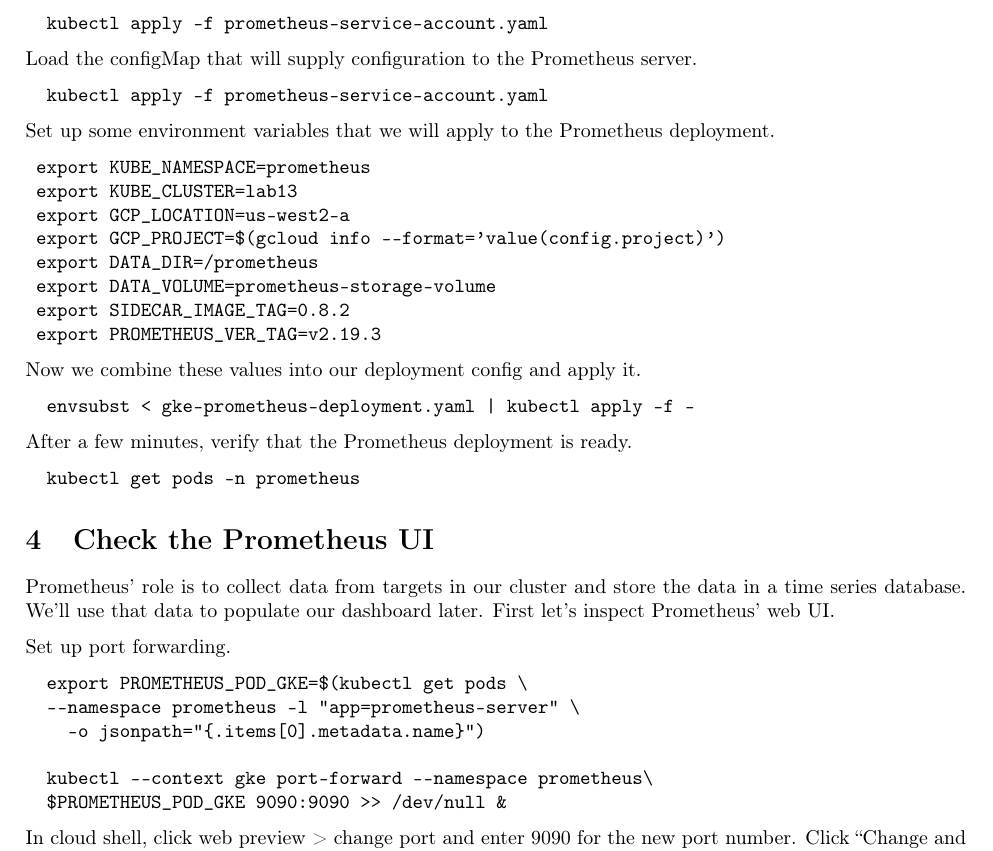
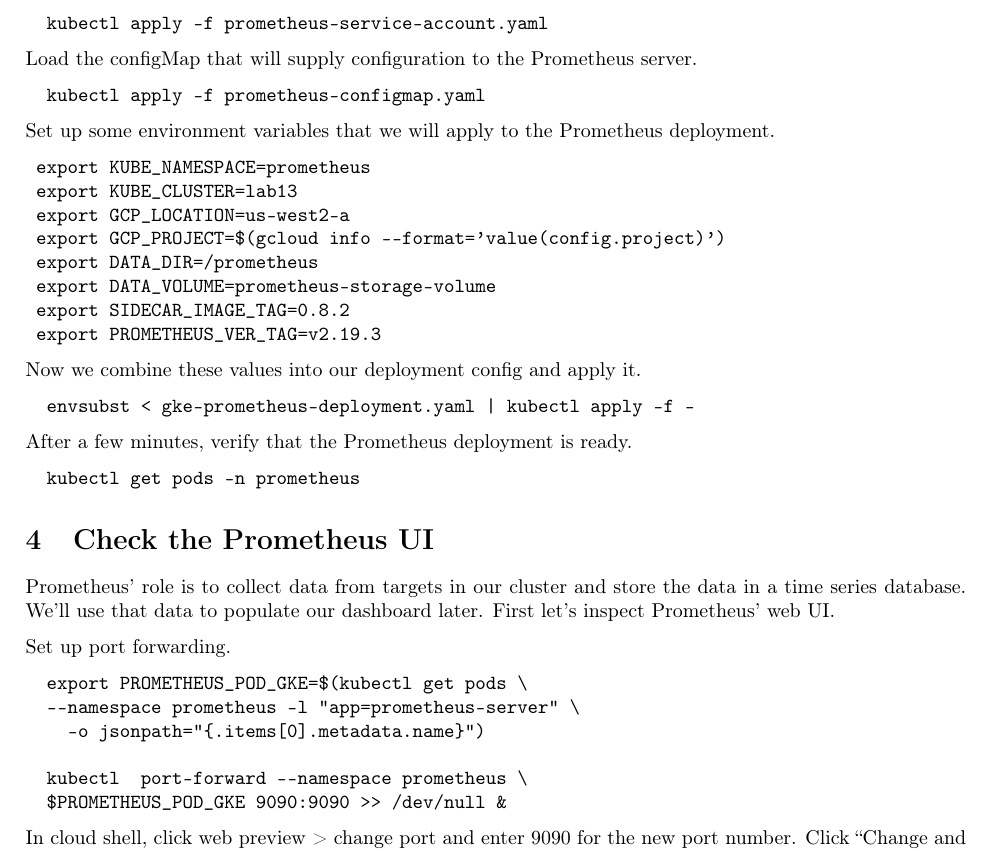
Before and after one commit to tclark/op-virtualisation, a LaTeX document (week13/tex/lab13-monitoring.tex): part of page 2 of 4, cut so that both start at the same text. Compiled offline with pdfLaTeX.

Commit message:
fixed some errors Conor found

```diff
--- a/week13/tex/lab13-monitoring.tex
+++ b/week13/tex/lab13-monitoring.tex
@@ -83,7 +83,7 @@
 Load the configMap that will supply configuration to the Prometheus server.
 
 \begin{verbatim}
-  kubectl apply -f prometheus-service-account.yaml
+  kubectl apply -f prometheus-configmap.yaml
 \end{verbatim}
 
 Set up some environment variables that we will apply to the Prometheus deployment.
@@ -120,7 +120,7 @@
   --namespace prometheus -l "app=prometheus-server" \
     -o jsonpath="{.items[0].metadata.name}")
 
-  kubectl --context gke port-forward --namespace prometheus\
+  kubectl  port-forward --namespace prometheus \
   $PROMETHEUS_POD_GKE 9090:9090 >> /dev/null &
 \end{verbatim}
 
```
Also changed, not shown: week13/lab13-monitoring.pdf.
